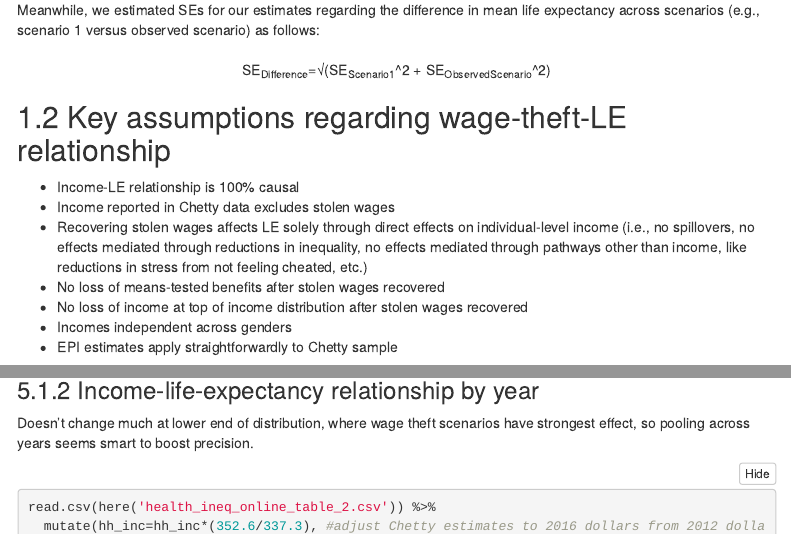
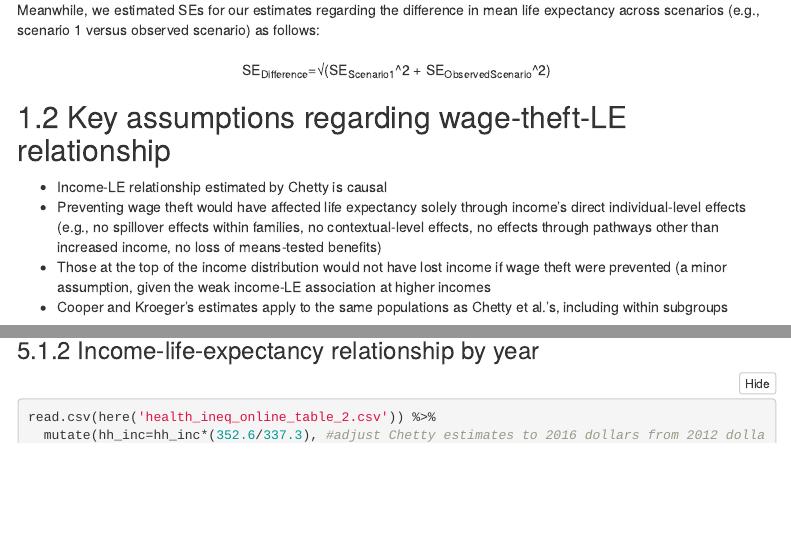
Before and after one commit to Critical-Social-Epi/wage_theft_life_expectancy, an R Markdown document (analyses_9_24_21.Rmd): the page in a window 1100 px wide, from 830 px down, and a second part further down, joined at a grey line. Rendered offline with R 4.5, knitr and Pandoc, with nearby package versions; folded parts are opened; some code elsewhere in the file could not run offline; menus at the side of the page are left out.

Commit message:
Updated notes

````diff
--- a/analyses_9_24_21.Rmd
+++ b/analyses_9_24_21.Rmd
@@ -30,13 +30,10 @@ where the weighted mean is weighted by the frequency counts provided by Chetty e
 
 ## Key assumptions regarding wage-theft-LE relationship
 
-* Income-LE relationship is 100% causal
-* Income reported in Chetty data excludes stolen wages
-* Recovering stolen wages affects LE solely through direct effects on individual-level income (i.e., no spillovers, no effects mediated through reductions in inequality, no effects mediated through pathways other than income, like reductions in stress from not feeling cheated, etc.)
-* No loss of means-tested benefits after stolen wages recovered
-* No loss of income at top of income distribution after stolen wages recovered
-* Incomes independent across genders
-* EPI estimates apply straightforwardly to Chetty sample
+* Income-LE relationship estimated by Chetty is causal
+* Preventing wage theft would have affected life expectancy solely through income’s direct individual-level effects (e.g., no spillover effects within families, no contextual-level effects, no effects through pathways other than increased income, no loss of means-tested benefits)
+* Those at the top of the income distribution would not have lost income if wage theft were prevented (a minor assumption, given the weak income-LE association at higher incomes
+* Cooper and Kroeger’s estimates apply to the same populations as Chetty et al.’s, including within subgroups
 
 ```{r,  warning=FALSE, message=FALSE}
 library(tidyverse)
@@ -485,8 +482,6 @@ glance(fit) %>%
 ```
 
 ### Income-life-expectancy relationship by year
-
-Doesn't change much at lower end of distribution, where wage theft scenarios have strongest effect, so pooling across years seems smart to boost precision.
 
 ```{r warning=FALSE, message=FALSE, fig.height=5, fig.width=13}
 read.csv(here('health_ineq_online_table_2.csv')) %>%
````
Also changed, not shown: analyses_9_24_21.html, analyses_9_24_21.Rmd (4 more changed lines).
